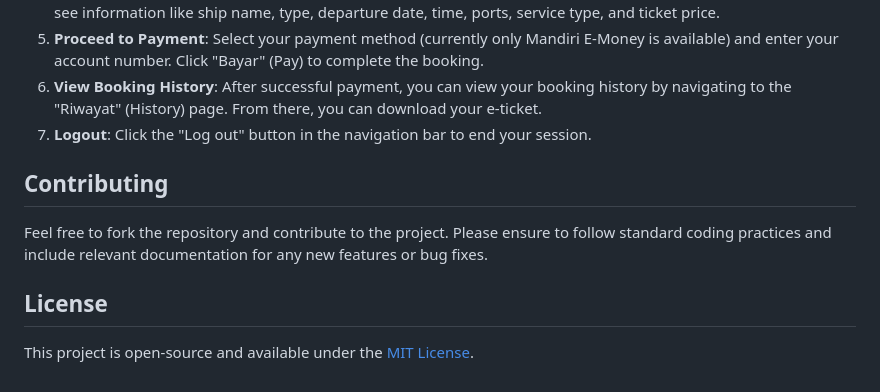
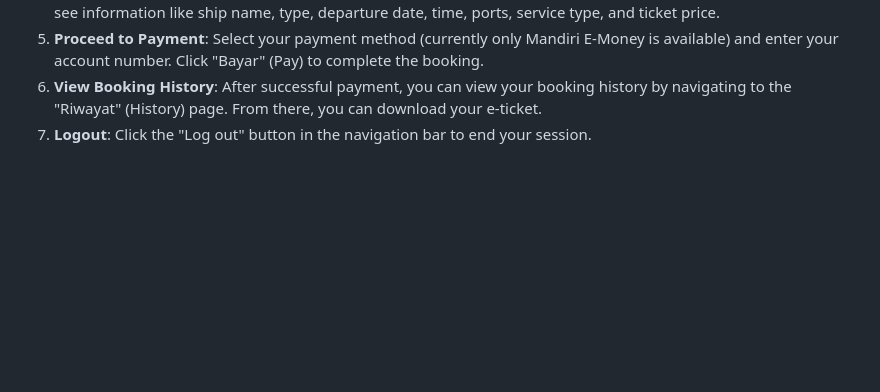
Before and after one commit to FadhilRizqi1/University-Assignments, a Markdown page: Semester 3/Software Engineering/README.md, the part around the change. Rendered like a GitHub page; blank space fills up the shorter version.

Commit message:
chore: remove contributing section and license information from README.md

```diff
--- a/Semester 3/Software Engineering/README.md
+++ b/Semester 3/Software Engineering/README.md
@@ -96,11 +96,3 @@ Currently, the available schedules for booking are from **November 28, 2024, to
 5.  **Proceed to Payment**: Select your payment method (currently only Mandiri E-Money is available) and enter your account number. Click "Bayar" (Pay) to complete the booking.
 6.  **View Booking History**: After successful payment, you can view your booking history by navigating to the "Riwayat" (History) page. From there, you can download your e-ticket.
 7.  **Logout**: Click the "Log out" button in the navigation bar to end your session.
-
-## Contributing
-
-Feel free to fork the repository and contribute to the project. Please ensure to follow standard coding practices and include relevant documentation for any new features or bug fixes.
-
-## License
-
-This project is open-source and available under the [MIT License](LICENSE).
```
